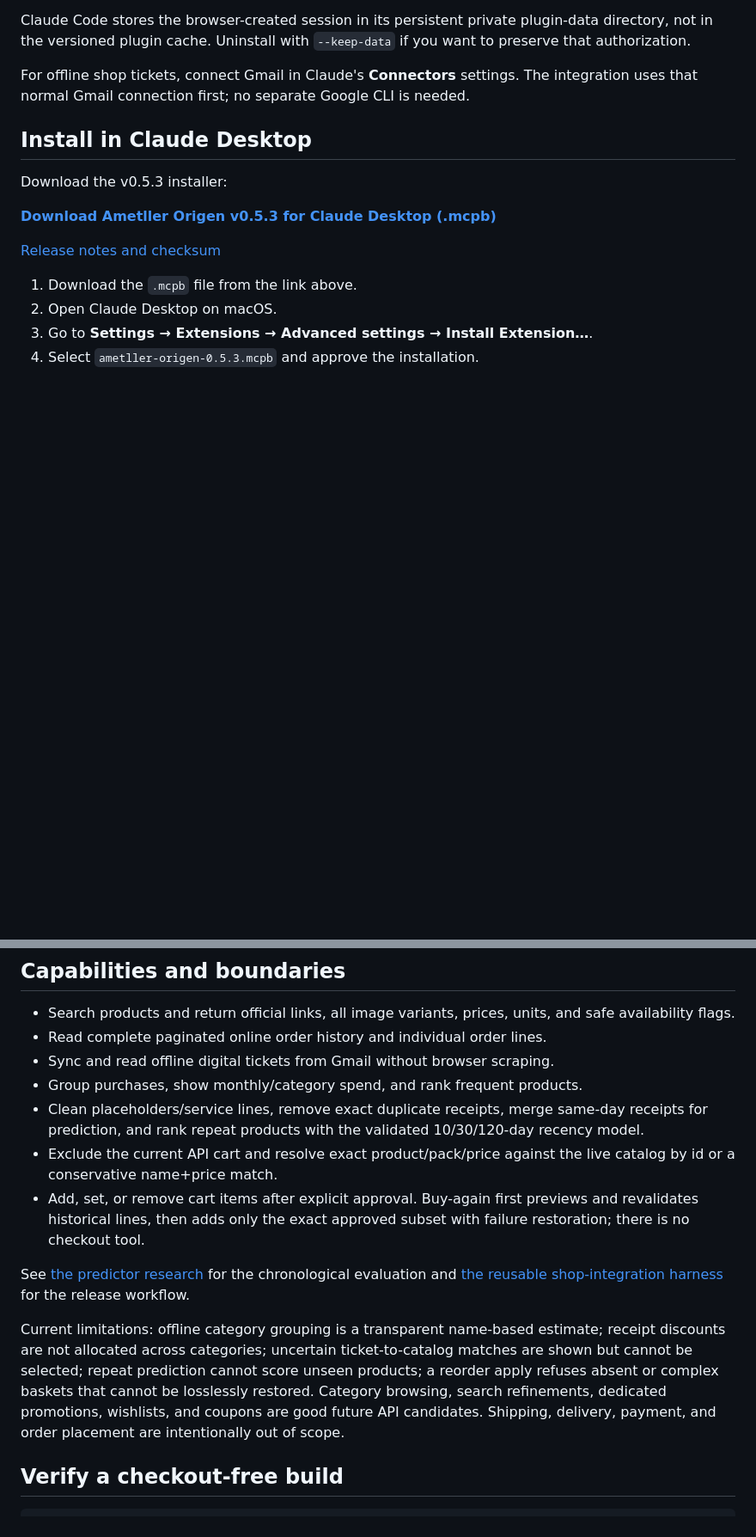
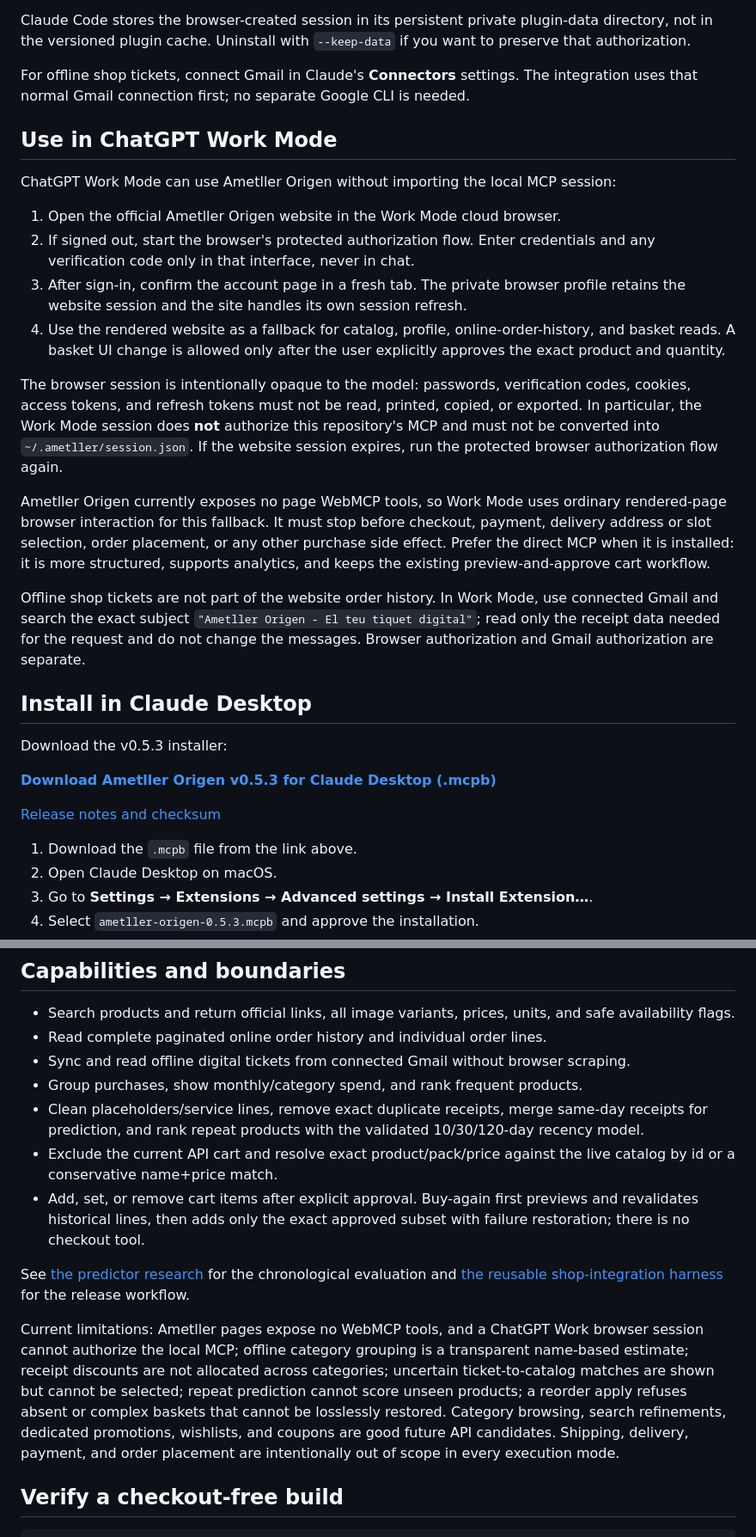
Before and after one commit to denya/ametller-origen-skill, a Markdown page: README.md, 2 parts joined by grey strips. Shown at 86% size. Drawn GitHub-style; blank space fills up the shorter version.

Commit message:
Document ChatGPT Work browser authentication

```diff
--- a/README.md
+++ b/README.md
@@ -18,6 +18,21 @@ Start or reload Claude Code, then ask for Ametller Origen or invoke `/ametller-o
 Claude Code stores the browser-created session in its persistent private plugin-data directory, not in the versioned plugin cache. Uninstall with `--keep-data` if you want to preserve that authorization.
 
 For offline shop tickets, connect Gmail in Claude's **Connectors** settings. The integration uses that normal Gmail connection first; no separate Google CLI is needed.
+
+## Use in ChatGPT Work Mode
+
+ChatGPT Work Mode can use Ametller Origen without importing the local MCP session:
+
+1. Open the official Ametller Origen website in the Work Mode cloud browser.
+2. If signed out, start the browser's protected authorization flow. Enter credentials and any verification code only in that interface, never in chat.
+3. After sign-in, confirm the account page in a fresh tab. The private browser profile retains the website session and the site handles its own session refresh.
+4. Use the rendered website as a fallback for catalog, profile, online-order-history, and basket reads. A basket UI change is allowed only after the user explicitly approves the exact product and quantity.
+
+The browser session is intentionally opaque to the model: passwords, verification codes, cookies, access tokens, and refresh tokens must not be read, printed, copied, or exported. In particular, the Work Mode session does **not** authorize this repository's MCP and must not be converted into `~/.ametller/session.json`. If the website session expires, run the protected browser authorization flow again.
+
+Ametller Origen currently exposes no page WebMCP tools, so Work Mode uses ordinary rendered-page browser interaction for this fallback. It must stop before checkout, payment, delivery address or slot selection, order placement, or any other purchase side effect. Prefer the direct MCP when it is installed: it is more structured, supports analytics, and keeps the existing preview-and-approve cart workflow.
+
+Offline shop tickets are not part of the website order history. In Work Mode, use connected Gmail and search the exact subject `"Ametller Origen - El teu tiquet digital"`; read only the receipt data needed for the request and do not change the messages. Browser authorization and Gmail authorization are separate.
 
 ## Install in Claude Desktop
 
@@ -127,7 +142,7 @@ Tickets default to `~/.ametller/tickets` with private directory/file modes. `ame
 
 - Search products and return official links, all image variants, prices, units, and safe availability flags.
 - Read complete paginated online order history and individual order lines.
-- Sync and read offline digital tickets from Gmail without browser scraping.
+- Sync and read offline digital tickets from connected Gmail without browser scraping.
 - Group purchases, show monthly/category spend, and rank frequent products.
 - Clean placeholders/service lines, remove exact duplicate receipts, merge same-day receipts for prediction, and rank repeat products with the validated 10/30/120-day recency model.
 - Exclude the current API cart and resolve exact product/pack/price against the live catalog by id or a conservative name+price match.
@@ -135,7 +150,7 @@ Tickets default to `~/.ametller/tickets` with private directory/file modes. `ame
 
 See [the predictor research](docs/NEXT-BASKET-RESEARCH.md) for the chronological evaluation and [the reusable shop-integration harness](docs/SHOP-INTEGRATION-HARNESS.md) for the release workflow.
 
-Current limitations: offline category grouping is a transparent name-based estimate; receipt discounts are not allocated across categories; uncertain ticket-to-catalog matches are shown but cannot be selected; repeat prediction cannot score unseen products; a reorder apply refuses absent or complex baskets that cannot be losslessly restored. Category browsing, search refinements, dedicated promotions, wishlists, and coupons are good future API candidates. Shipping, delivery, payment, and order placement are intentionally out of scope.
+Current limitations: Ametller pages expose no WebMCP tools, and a ChatGPT Work browser session cannot authorize the local MCP; offline category grouping is a transparent name-based estimate; receipt discounts are not allocated across categories; uncertain ticket-to-catalog matches are shown but cannot be selected; repeat prediction cannot score unseen products; a reorder apply refuses absent or complex baskets that cannot be losslessly restored. Category browsing, search refinements, dedicated promotions, wishlists, and coupons are good future API candidates. Shipping, delivery, payment, and order placement are intentionally out of scope in every execution mode.
 
 ## Verify a checkout-free build
 
```
Also changed, not shown: other parts of README.md (+1 -1 lines).
